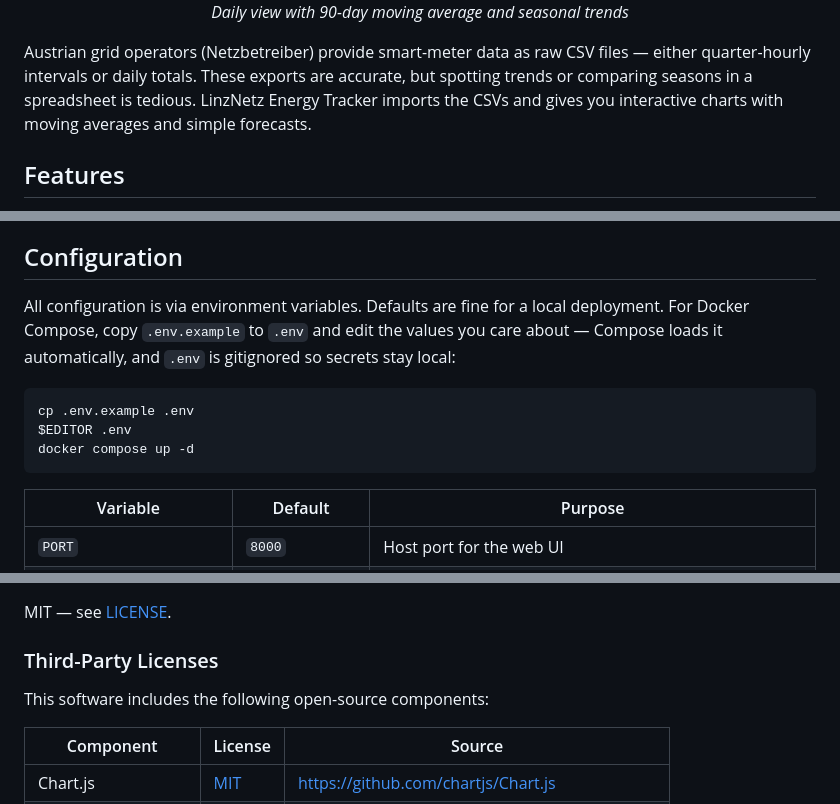
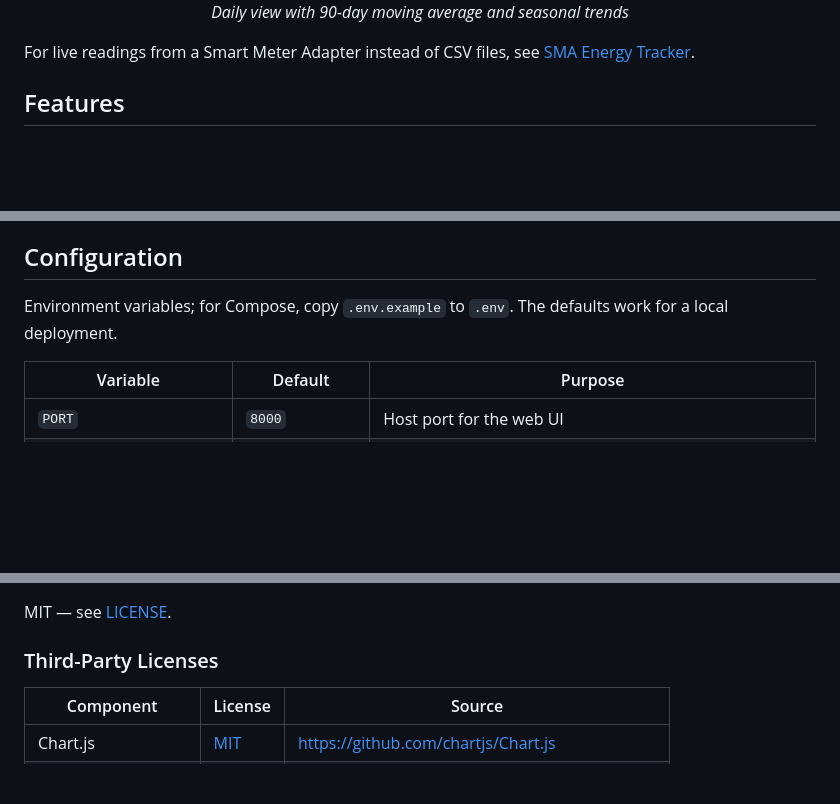
Before and after one commit to fabianwimberger/linznetz-energy-tracker, a Markdown page: README.md, 3 parts joined by grey strips. Rendered like a GitHub page; blank space fills up the shorter version.

````diff
--- a/README.md
+++ b/README.md
@@ -26,11 +23,8 @@ data without a SMA device on the network — this is the right one.
   <br><em>Daily view with 90-day moving average and seasonal trends</em>
 </p>
 
-Austrian grid operators (Netzbetreiber) provide smart-meter data as raw CSV
-files — either quarter-hourly intervals or daily totals. These exports are
-accurate, but spotting trends or comparing seasons in a spreadsheet is tedious.
-LinzNetz Energy Tracker imports the CSVs and gives you interactive charts with
-moving averages and simple forecasts.
+For live readings from a Smart Meter Adapter instead of CSV files, see
+[SMA Energy Tracker](https://github.com/fabianwimberger/sma-energy-tracker).
 
 ## Features
 
@@ -137,16 +85,7 @@ table that the daily, weekly, monthly, and yearly views read from.
 
 ## Configuration
 
-All configuration is via environment variables. Defaults are fine for a local
-deployment. For Docker Compose, copy `.env.example` to `.env` and edit the
-values you care about — Compose loads it automatically, and `.env` is
-gitignored so secrets stay local:
-
-```bash
-cp .env.example .env
-$EDITOR .env
-docker compose up -d
-```
+Environment variables; for Compose, copy `.env.example` to `.env`. The defaults work for a local deployment.
 
 | Variable                 | Default           | Purpose                                                       |
 | ------------------------ | ----------------- | ------------------------------------------------------------- |
@@ -256,8 +137,6 @@ MIT — see [LICENSE](LICENSE).
 
 ### Third-Party Licenses
 
-This software includes the following open-source components:
-
 | Component | License | Source |
 |-----------|---------|--------|
 | Chart.js | [MIT](https://github.com/chartjs/Chart.js/blob/master/LICENSE) | https://github.com/chartjs/Chart.js |
````
Also changed, not shown: other parts of README.md (+11 -118 lines), docs/csv-format.md (added, +34 -0 lines), docs/deployment.md (added, +26 -0 lines).
